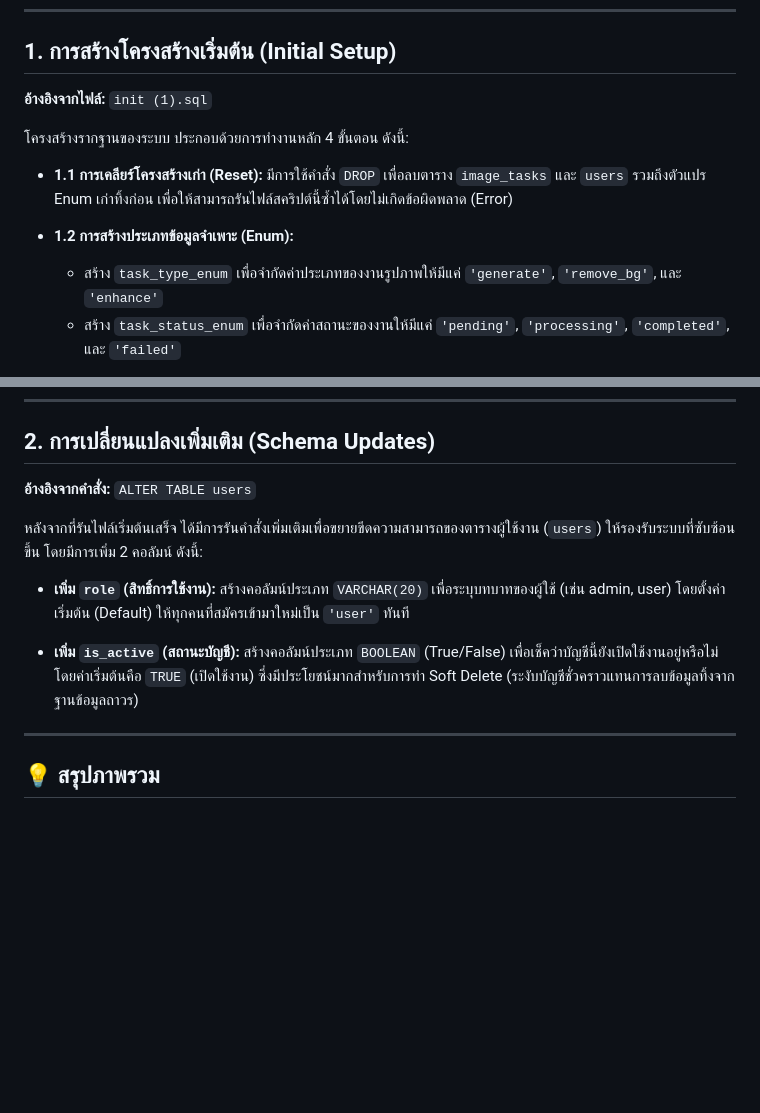
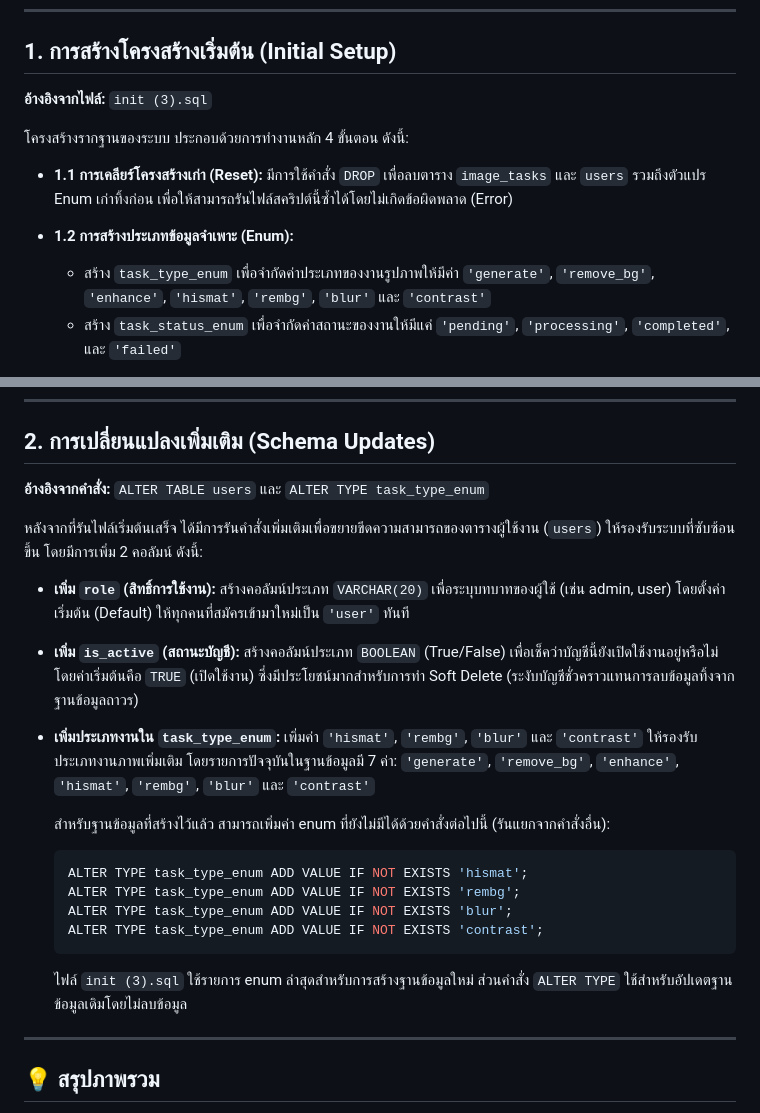
Before and after one commit to Zintrea/LUMA-group11, a Markdown page: database/log.md, 2 parts joined by grey strips. Drawn GitHub-style; blank space fills up the shorter version.

````diff
--- a/database/log.md
+++ b/database/log.md
@@ -5,7 +5,7 @@
 ---
 
 ## 1. การสร้างโครงสร้างเริ่มต้น (Initial Setup)
-**อ้างอิงจากไฟล์:** `init (1).sql`
+**อ้างอิงจากไฟล์:** `init (3).sql`
 
 โครงสร้างรากฐานของระบบ ประกอบด้วยการทำงานหลัก 4 ขั้นตอน ดังนี้:
 
@@ -13,7 +13,7 @@
   มีการใช้คำสั่ง `DROP` เพื่อลบตาราง `image_tasks` และ `users` รวมถึงตัวแปร Enum เก่าทิ้งก่อน เพื่อให้สามารถรันไฟล์สคริปต์นี้ซ้ำได้โดยไม่เกิดข้อผิดพลาด (Error)
 
 * **1.2 การสร้างประเภทข้อมูลจำเพาะ (Enum):**
-  * สร้าง `task_type_enum` เพื่อจำกัดค่าประเภทของงานรูปภาพให้มีแค่ `'generate'`, `'remove_bg'`, และ `'enhance'`
+  * สร้าง `task_type_enum` เพื่อจำกัดค่าประเภทของงานรูปภาพให้มีค่า `'generate'`, `'remove_bg'`, `'enhance'`, `'hismat'`, `'rembg'`, `'blur'` และ `'contrast'`
   * สร้าง `task_status_enum` เพื่อจำกัดค่าสถานะของงานให้มีแค่ `'pending'`, `'processing'`, `'completed'`, และ `'failed'`
 
 * **1.3 การสร้างตารางผู้ใช้งาน (`users`):**
@@ -27,7 +27,7 @@
 ---
 
 ## 2. การเปลี่ยนแปลงเพิ่มเติม (Schema Updates)
-**อ้างอิงจากคำสั่ง:** `ALTER TABLE users`
+**อ้างอิงจากคำสั่ง:** `ALTER TABLE users` และ `ALTER TYPE task_type_enum`
 
 หลังจากที่รันไฟล์เริ่มต้นเสร็จ ได้มีการรันคำสั่งเพิ่มเติมเพื่อขยายขีดความสามารถของตารางผู้ใช้งาน (`users`) ให้รองรับระบบที่ซับซ้อนขึ้น โดยมีการเพิ่ม 2 คอลัมน์ ดังนี้:
 
@@ -37,6 +37,21 @@
 * **เพิ่ม `is_active` (สถานะบัญชี):**
   สร้างคอลัมน์ประเภท `BOOLEAN` (True/False) เพื่อเช็คว่าบัญชีนี้ยังเปิดใช้งานอยู่หรือไม่ โดยค่าเริ่มต้นคือ `TRUE` (เปิดใช้งาน) ซึ่งมีประโยชน์มากสำหรับการทำ Soft Delete (ระงับบัญชีชั่วคราวแทนการลบข้อมูลทิ้งจากฐานข้อมูลถาวร)
 
+* **เพิ่มประเภทงานใน `task_type_enum`:**
+  เพิ่มค่า `'hismat'`, `'rembg'`, `'blur'` และ `'contrast'` ให้รองรับประเภทงานภาพเพิ่มเติม โดยรายการปัจจุบันในฐานข้อมูลมี 7 ค่า:
+  `'generate'`, `'remove_bg'`, `'enhance'`, `'hismat'`, `'rembg'`, `'blur'` และ `'contrast'`
+
+  สำหรับฐานข้อมูลที่สร้างไว้แล้ว สามารถเพิ่มค่า enum ที่ยังไม่มีได้ด้วยคำสั่งต่อไปนี้ (รันแยกจากคำสั่งอื่น):
+
+  ```sql
+  ALTER TYPE task_type_enum ADD VALUE IF NOT EXISTS 'hismat';
+  ALTER TYPE task_type_enum ADD VALUE IF NOT EXISTS 'rembg';
+  ALTER TYPE task_type_enum ADD VALUE IF NOT EXISTS 'blur';
+  ALTER TYPE task_type_enum ADD VALUE IF NOT EXISTS 'contrast';
+  ```
+
+  ไฟล์ `init (3).sql` ใช้รายการ enum ล่าสุดสำหรับการสร้างฐานข้อมูลใหม่ ส่วนคำสั่ง `ALTER TYPE` ใช้สำหรับอัปเดตฐานข้อมูลเดิมโดยไม่ลบข้อมูล
+
 ---
 
 ## 💡 สรุปภาพรวม
````
